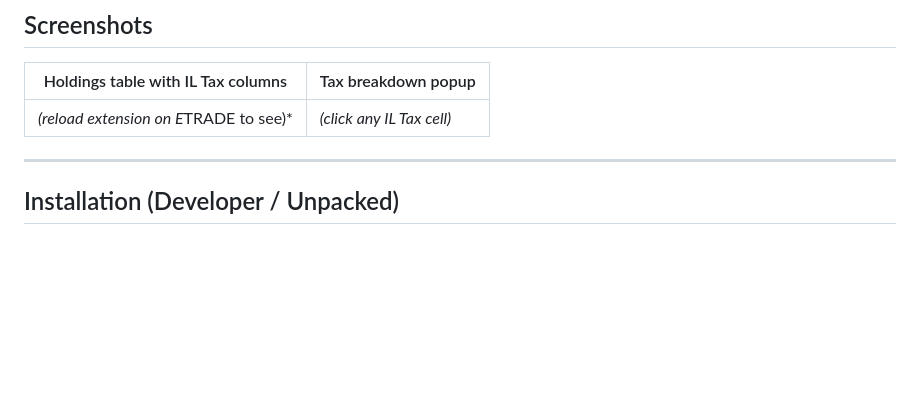
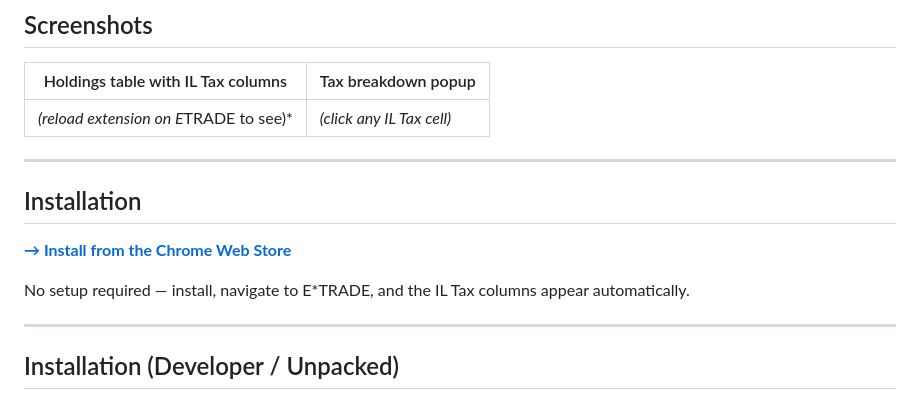
Before and after one commit to nisanb/etrade-rsu-israeli-tax-calculator, a Markdown page: README.md, the part around one of its changes. Drawn GitHub-style; blank space fills up the shorter version.

```diff
--- a/README.md
+++ b/README.md
@@ -31,6 +32,14 @@ A Chrome extension that overlays **Israeli Section 102 income-track tax estimate
 | Holdings table with IL Tax columns | Tax breakdown popup |
 |---|---|
 | *(reload extension on E*TRADE to see)* | *(click any IL Tax cell)* |
+
+---
+
+## Installation
+
+**[→ Install from the Chrome Web Store](https://chromewebstore.google.com/detail/il-tax-calculator-for-etr/nofodmdhjbijfieiapcpaoiadhekoknd)**
+
+No setup required — install, navigate to E*TRADE, and the IL Tax columns appear automatically.
 
 ---
 
```
Also changed, not shown: other parts of README.md (+2 -1 lines).
